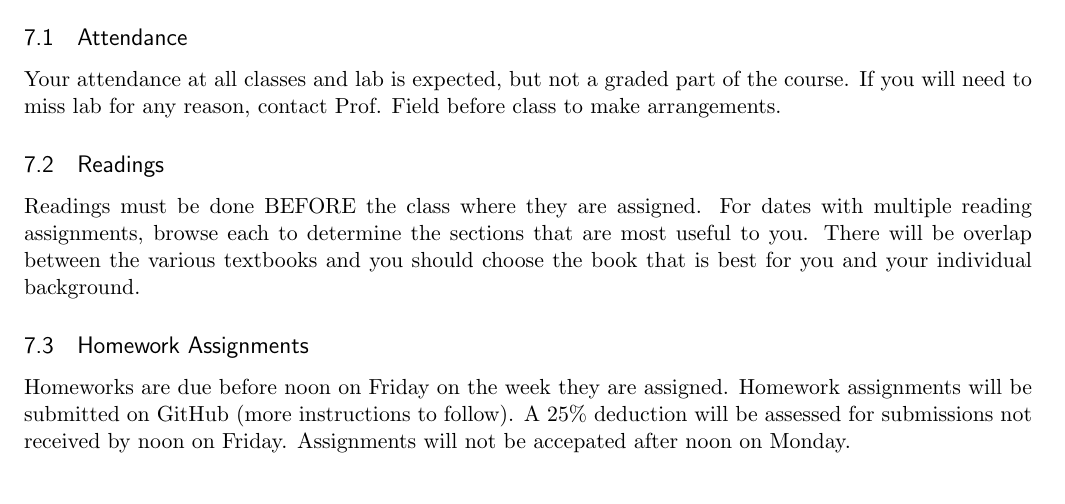
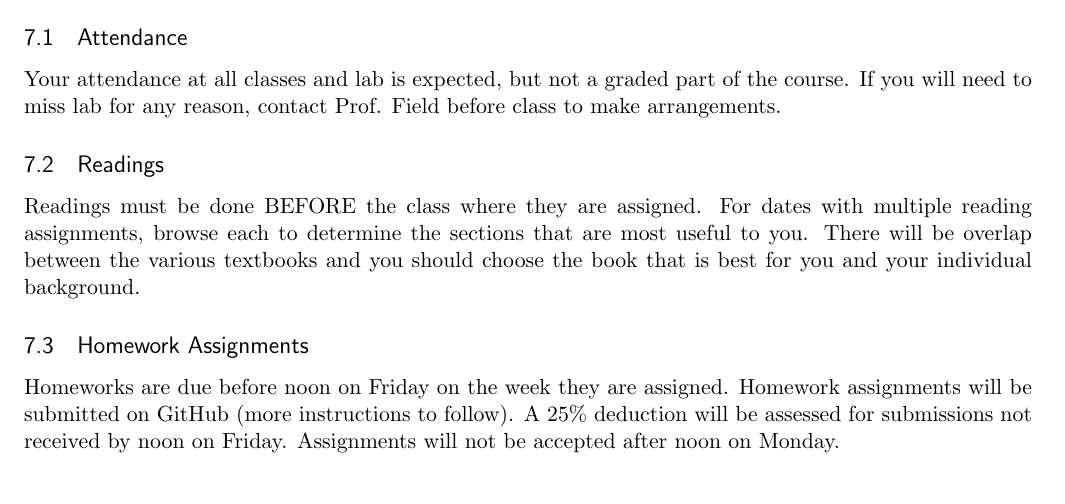
Before and after one commit to emilyjkonishi/Biology364, a LaTeX document (00-Syllabus/Biology364.2019.syllabus.tex): part of page 3 of 4, cut so that both start at the same text. Compiled offline with pdfLaTeX.

Commit message:
Fixed syllabus typo

```diff
--- a/00-Syllabus/Biology364.2019.syllabus.tex
+++ b/00-Syllabus/Biology364.2019.syllabus.tex
@@ -251,7 +251,7 @@ To earn more than 85\%, you must do the following:
 
     Homeworks are due before noon on Friday on the week they are assigned.
     Homework assignments will be submitted on GitHub (more instructions to follow).
-    A 25\% deduction will be assessed for submissions not received by noon on Friday. Assignments will not be accepated after noon on Monday.
+    A 25\% deduction will be assessed for submissions not received by noon on Friday. Assignments will not be accepted after noon on Monday.
 
   \subsection{Collaboration and Citation}
 
```
Also changed, not shown: 1 other file.
